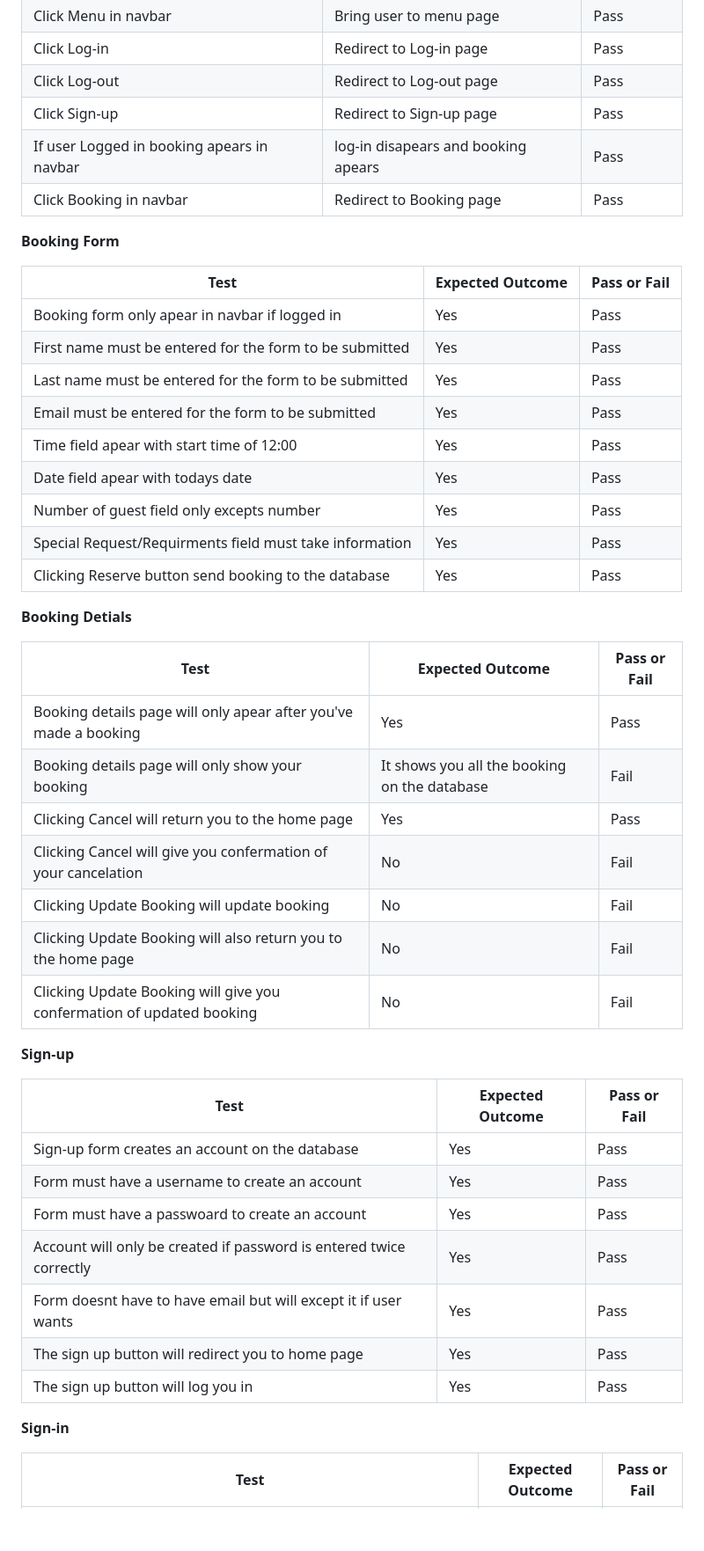
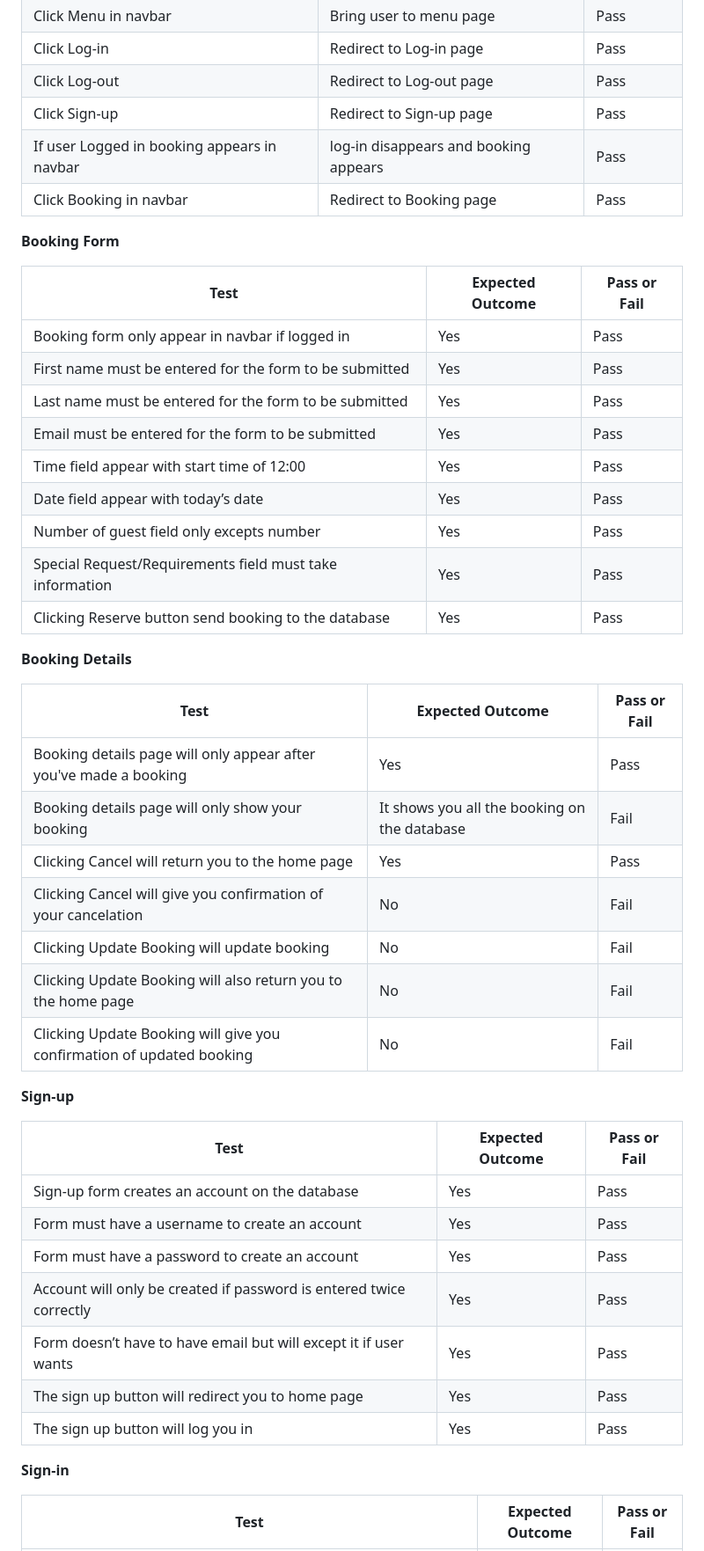
Before and after one commit to Brionconroy/The-Corner-Bistro, a Markdown page: README.md, the part around one of its changes. Shown at 88% size. GitHub-like rendering; blank space fills up the shorter version.

```diff
--- a/README.md
+++ b/README.md
@@ -505,48 +512,64 @@ As a new visitor to the site, I would like to be able to make a booking and edit
 | Click Log-in | Redirect to Log-in page | Pass |
 | Click Log-out | Redirect to Log-out page | Pass |
 | Click Sign-up | Redirect to Sign-up page | Pass |
-| If user Logged in booking apears in navbar | log-in disapears and booking apears | Pass |
+| If user Logged in booking appears in navbar | log-in disappears and booking appears | Pass |
 | Click Booking in navbar | Redirect to Booking page | Pass |
+
+
 
 **Booking Form**
 
+
+
 |Test  | Expected Outcome  | Pass or Fail |
 |--|--|--|
-| Booking form only apear in navbar if logged in | Yes  | Pass |
+| Booking form only appear in navbar if logged in | Yes  | Pass |
 | First name must be entered for the form to be submitted | Yes  | Pass |
 | Last name must be entered for the form to be submitted | Yes | Pass |
 | Email must be entered for the form to be submitted | Yes | Pass |
-| Time field apear with start time of 12:00 | Yes | Pass |
-| Date field apear with todays date | Yes | Pass |
+| Time field appear with start time of 12:00 | Yes | Pass |
+| Date field appear with today’s date | Yes | Pass |
 | Number of guest field only excepts number | Yes | Pass |
-| Special Request/Requirments field must take information | Yes | Pass |
+| Special Request/Requirements field must take information | Yes | Pass |
 | Clicking Reserve button send booking to the database | Yes | Pass |
 
-**Booking Detials**
+
+
+**Booking Details**
+
+
 
 |Test  | Expected Outcome  | Pass or Fail |
 |--|--|--|
-| Booking details page will only apear after you've made a booking | Yes  | Pass |
+| Booking details page will only appear after you've made a booking | Yes  | Pass |
 | Booking details page will only show your booking | It shows you all the booking on the database  | Fail |
 | Clicking Cancel will return you to the home page | Yes | Pass |
-| Clicking Cancel will give you confermation of your cancelation | No  | Fail |
+| Clicking Cancel will give you confirmation of your cancelation | No  | Fail |
 | Clicking Update Booking will update booking | No | Fail |
 | Clicking Update Booking will also return you to the home page | No | Fail |
-| Clicking Update Booking will give you confermation of updated booking | No | Fail |
+| Clicking Update Booking will give you confirmation of updated booking | No | Fail |
+
+
 
 **Sign-up**
+
+
 
 |Test  | Expected Outcome  | Pass or Fail |
 |--|--|--|
 | Sign-up form creates an account on the database | Yes  | Pass |
 | Form must have a username to create an account | Yes  | Pass |
-| Form must have a passwoard to create an account | Yes  | Pass |
+| Form must have a password to create an account | Yes  | Pass |
 | Account will only be created if password is entered twice correctly | Yes  | Pass |
-| Form doesnt have to have email but will except it if user wants | Yes  | Pass |
+| Form doesn’t have to have email but will except it if user wants | Yes  | Pass |
 | The sign up button will redirect you to home page | Yes  | Pass |
 | The sign up button will log you in | Yes  | Pass |
 
+
+
 **Sign-in**
+
+
 
 |Test  | Expected Outcome  | Pass or Fail |
 |--|--|--|
```
Also changed, not shown: other parts of README.md (+68 -25 lines).
